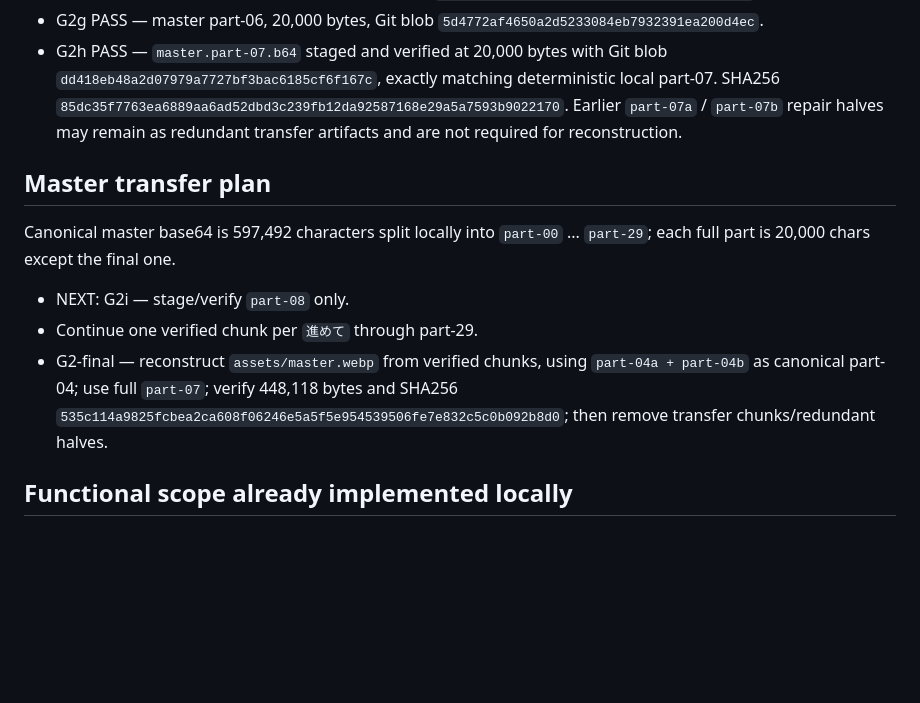
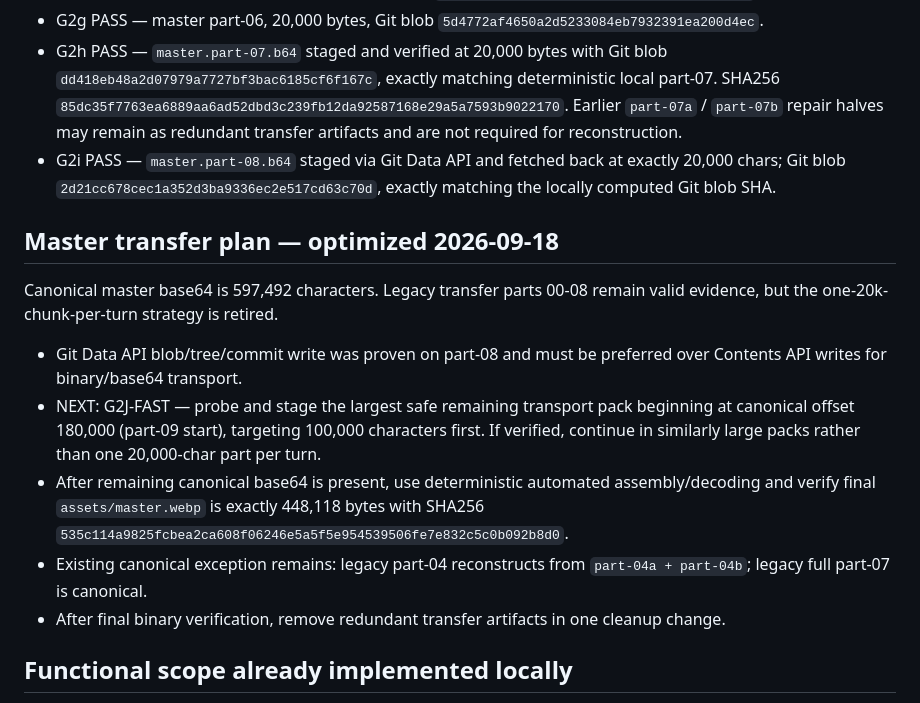
Before and after one commit to kuwashistudio/grid-shift-playtest, a Markdown page: parking-remaster-v1/BUILD_STATE.md, the part around one of its changes. Rendered like a GitHub page; blank space fills up the shorter version.

```diff
--- a/parking-remaster-v1/BUILD_STATE.md
+++ b/parking-remaster-v1/BUILD_STATE.md
@@ -27,12 +27,15 @@
 - G2f PASS — master part-05, 20,000 bytes, Git blob `5cfcd7519dea5e680bc5013449c0fb3803a82fc5`.
 - G2g PASS — master part-06, 20,000 bytes, Git blob `5d4772af4650a2d5233084eb7932391ea200d4ec`.
 - G2h PASS — `master.part-07.b64` staged and verified at 20,000 bytes with Git blob `dd418eb48a2d07979a7727bf3bac6185cf6f167c`, exactly matching deterministic local part-07. SHA256 `85dc35f7763ea6889aa6ad52dbd3c239fb12da92587168e29a5a7593b9022170`. Earlier `part-07a` / `part-07b` repair halves may remain as redundant transfer artifacts and are not required for reconstruction.
+- G2i PASS — `master.part-08.b64` staged via Git Data API and fetched back at exactly 20,000 chars; Git blob `2d21cc678cec1a352d3ba9336ec2e517cd63c70d`, exactly matching the locally computed Git blob SHA.
 
-## Master transfer plan
-Canonical master base64 is 597,492 characters split locally into `part-00` ... `part-29`; each full part is 20,000 chars except the final one.
-- NEXT: G2i — stage/verify `part-08` only.
-- Continue one verified chunk per `進めて` through part-29.
-- G2-final — reconstruct `assets/master.webp` from verified chunks, using `part-04a + part-04b` as canonical part-04; use full `part-07`; verify 448,118 bytes and SHA256 `535c114a9825fcbea2ca608f06246e5a5f5e954539506fe7e832c5c0b092b8d0`; then remove transfer chunks/redundant halves.
+## Master transfer plan — optimized 2026-09-18
+Canonical master base64 is 597,492 characters. Legacy transfer parts 00-08 remain valid evidence, but the one-20k-chunk-per-turn strategy is retired.
+- Git Data API blob/tree/commit write was proven on part-08 and must be preferred over Contents API writes for binary/base64 transport.
+- NEXT: G2J-FAST — probe and stage the largest safe remaining transport pack beginning at canonical offset 180,000 (part-09 start), targeting 100,000 characters first. If verified, continue in similarly large packs rather than one 20,000-char part per turn.
+- After remaining canonical base64 is present, use deterministic automated assembly/decoding and verify final `assets/master.webp` is exactly 448,118 bytes with SHA256 `535c114a9825fcbea2ca608f06246e5a5f5e954539506fe7e832c5c0b092b8d0`.
+- Existing canonical exception remains: legacy part-04 reconstructs from `part-04a + part-04b`; legacy full part-07 is canonical.
+- After final binary verification, remove redundant transfer artifacts in one cleanup change.
 
 ## Functional scope already implemented locally
 - 10 tappable cars, direction-aware blockage detection, blocked bump feedback, legal exit animation, audio/vibration, inactivity hint, win state/restart, QA hooks, auto-solve hook.
```
Also changed, not shown: other parts of parking-remaster-v1/BUILD_STATE.md (+8 -23 lines).
